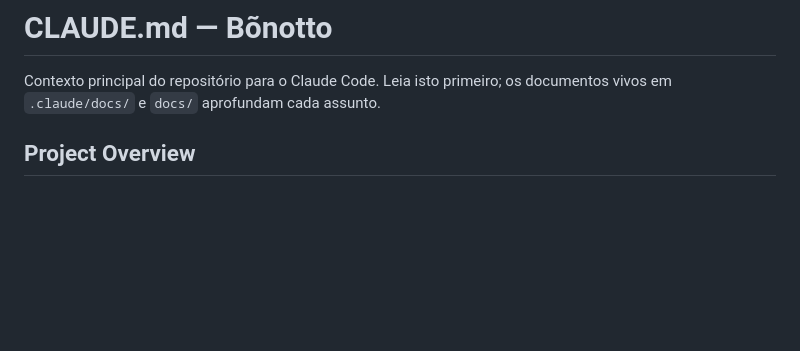
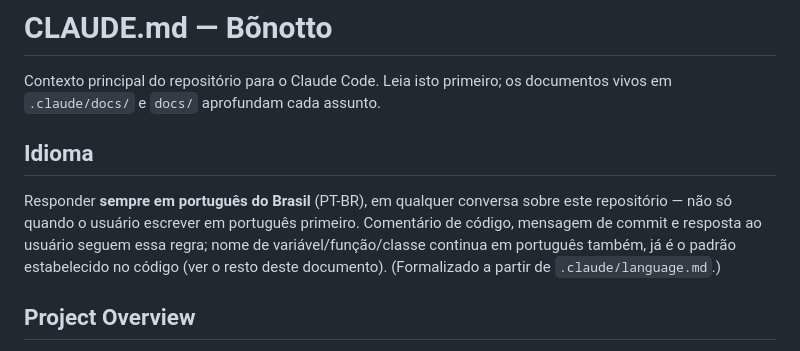
Before and after one commit to matteusbonotto/bonotroll, a Markdown page: CLAUDE.md, the part around the change. Drawn GitHub-style; blank space fills up the shorter version.

```diff
--- a/CLAUDE.md
+++ b/CLAUDE.md
@@ -1,6 +1,10 @@
 # CLAUDE.md — Bõnotto
 
 Contexto principal do repositório para o Claude Code. Leia isto primeiro; os documentos vivos em `.claude/docs/` e `docs/` aprofundam cada assunto.
+
+## Idioma
+
+Responder **sempre em português do Brasil** (PT-BR), em qualquer conversa sobre este repositório — não só quando o usuário escrever em português primeiro. Comentário de código, mensagem de commit e resposta ao usuário seguem essa regra; nome de variável/função/classe continua em português também, já é o padrão estabelecido no código (ver o resto deste documento). (Formalizado a partir de `.claude/language.md`.)
 
 ## Project Overview
 
```
Also changed, not shown: docs/CHECKLIST-REBRAND.md (+6 -0 lines).
